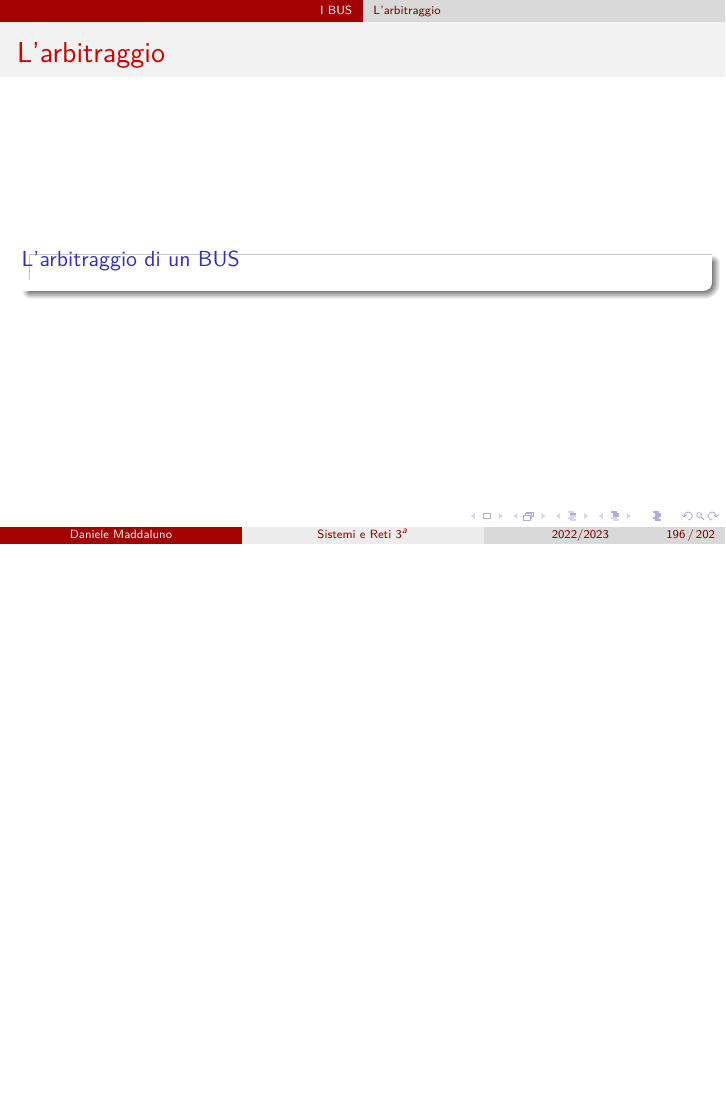
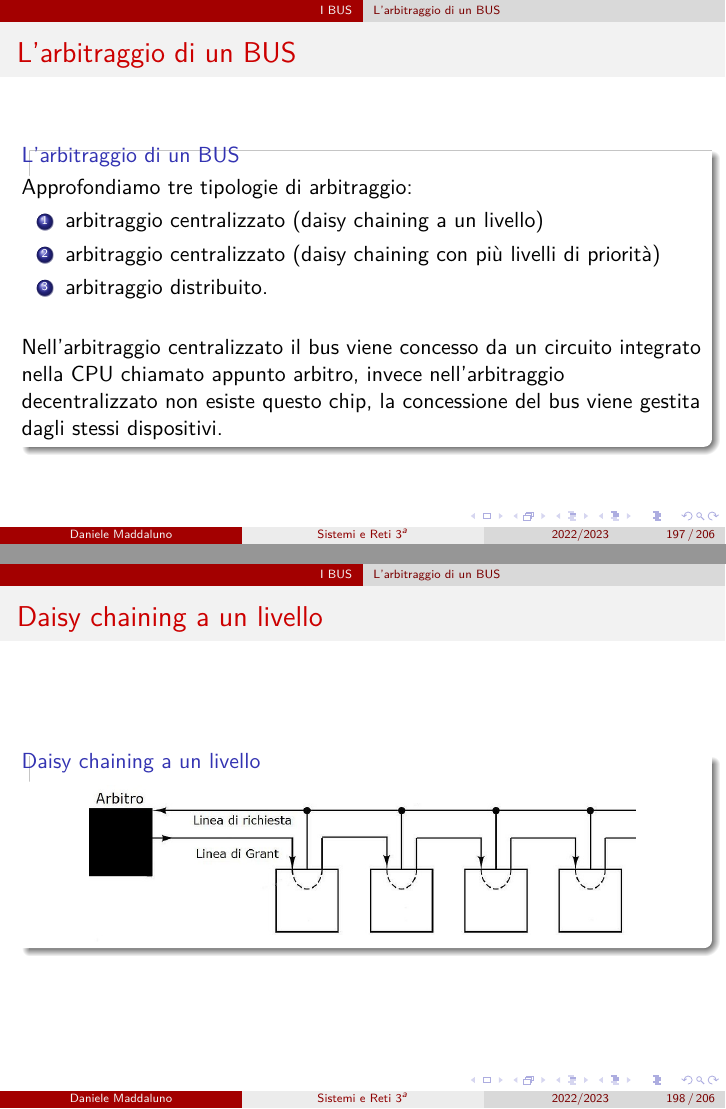
Before and after one commit to danielemaddaluno/school-sistemi3, LaTeX slides (slides/presentation.tex, which reads slides/6_bus.tex): page 257 of 263 before the commit and pages 258 and 259 of 267 after it, the two joined at a grey line, the shorter picture padded with empty space. Compiled offline with pdfLaTeX.

Commit message:
Init BUS arbitrage

```diff
--- a/slides/6_bus.tex
+++ b/slides/6_bus.tex
@@ -429,13 +429,72 @@
 
 
 
-\subsection[L'arbitraggio]{L'arbitraggio}
+\subsection[L'arbitraggio di un BUS]{L'arbitraggio di un BUS}
 \begin{frame}
-	\frametitle{L'arbitraggio}
+	\frametitle{L'arbitraggio di un BUS}
 
 	\begin{block}{L'arbitraggio di un BUS}
+		L'\textbf{arbitraggio di un BUS} è un processo essenziale nell'architettura dei computer, dove più dispositivi o processori condividono lo stesso BUS per accedere alle risorse di sistema, come memoria o periferiche.\\~\\
+
+		L'arbitraggio \underline{gestisce il conflitto di accesso simultaneo dei dispositivi}, \underline{evitando collisioni} e \underline{garantendo l'ordine corretto di accesso}.\\~\\
+
+		Il sistema di arbitraggio \textbf{determina quale dispositivo ha il diritto di utilizzare il bus in un dato momento}, assegnando priorità o utilizzando algoritmi di turni. Ciò evita situazioni di contenzione, in cui più dispositivi cercano di accedere al BUS contemporaneamente, garantendo l'equità e l'efficienza nell'utilizzo delle risorse di sistema.
+
+	\end{block}
+\end{frame}
 
 
+\begin{frame}
+	\frametitle{L'arbitraggio di un BUS}
+
+	\begin{block}{L'arbitraggio di un BUS}
+		Approfondiamo tre tipologie di arbitraggio:
+		\begin{enumerate}
+			\item arbitraggio centralizzato (daisy chaining a un livello)
+			\item arbitraggio centralizzato (daisy chaining con più livelli di priorità)
+			\item arbitraggio distribuito.
+		\end{enumerate}
+		~\\
+		Nell'arbitraggio centralizzato il bus viene concesso da un circuito integrato nella CPU chiamato appunto arbitro, invece nell'arbitraggio decentralizzato non esiste questo chip, la concessione del bus viene gestita dagli stessi dispositivi.
+
 	\end{block}
+\end{frame}
 
+
+
+\subsubsection[Daisy chaining a un livello]{Daisy chaining a un livello}
+\begin{frame}
+	\frametitle{Daisy chaining a un livello}
+
+	\begin{block}{Daisy chaining a un livello}
+		\begin{figure}[!htbp]
+			\centering
+			\includegraphics[width=0.8\linewidth]{images/6_bus/daisy_chaining_lev_1.jpg}
+%			\caption{}
+%			\label{}
+		\end{figure}
+	\end{block}
 \end{frame}
+
+
+\subsubsection[Daisy chaining con più livelli di priorità]{Daisy chaining con più livelli di priorità}
+\begin{frame}
+	\frametitle{Daisy chaining con più livelli di priorità}
+
+	\begin{block}{Daisy chaining con più livelli di priorità}
+		\begin{figure}[!htbp]
+			\centering
+			\includegraphics[width=0.8\linewidth]{images/6_bus/daisy_chaining_lev_n.jpg}
+%			\caption{}
+%			\label{}
+		\end{figure}
+	\end{block}
+\end{frame}
+
+
+
+\subsubsection[Arbitraggio distribuito]{Arbitraggio distribuito}
+\begin{frame}
+	\frametitle{Arbitraggio distribuito}
+
+	\begin{block}{Arbitraggio distribuito}
```
Also changed, not shown: slides/images/6_bus/buses_faster.jpg (deleted), slides/images/6_bus/daisy_chaining_distributed.jpg (added), slides/images/6_bus/daisy_chaining_lev_1.jpg (added), slides/images/6_bus/daisy_chaining_lev_n.jpg (added), slides/6_bus.tex (9 more changed lines).
